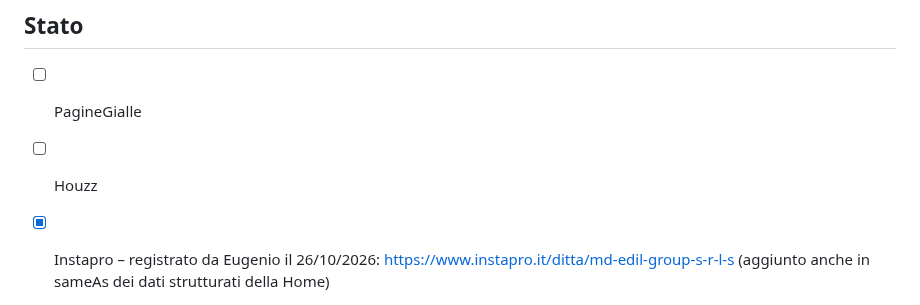
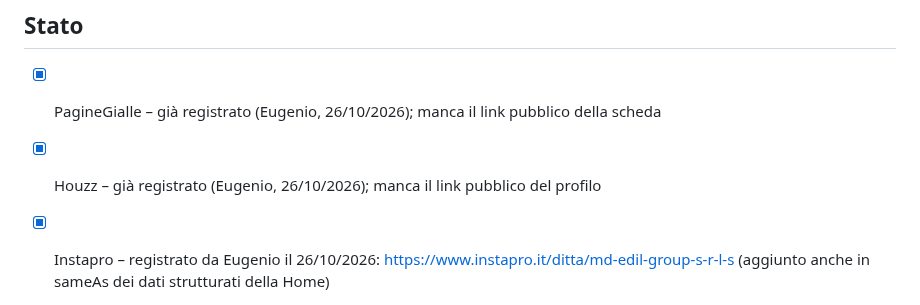
Before and after one commit to mdedilgroupsrls-png/mdedilgroup-sito, a Markdown page: progetto/schede-elenchi.md, the part around the change. Rendered like a GitHub page.

Commit message:
Elenchi: PagineGialle e Houzz già registrati
Co-Authored-By: Claude Opus 5.5 <noreply@anthropic.com>
Claude-Session: https://claude.ai/code/session_016fGaqrK8gfbW5DCG9AnjNd

```diff
--- a/progetto/schede-elenchi.md
+++ b/progetto/schede-elenchi.md
@@ -50,8 +50,8 @@ Sul sito mdedilgroup.it trovi i lavori realizzati a Roma (Monte Sacro, EUR, Piaz
 - **Instapro:** sito per ricevere richieste di lavoro; la registrazione è gratuita, ma i contatti dei clienti di solito sono a pagamento: valuta prima i costi.
 
 ## Stato
-- [ ] PagineGialle
-- [ ] Houzz
+- [x] PagineGialle – già registrato (Eugenio, 26/10/2026); manca il link pubblico della scheda
+- [x] Houzz – già registrato (Eugenio, 26/10/2026); manca il link pubblico del profilo
 - [x] Instapro – registrato da Eugenio il 26/10/2026: https://www.instapro.it/ditta/md-edil-group-s-r-l-s (aggiunto anche in sameAs dei dati strutturati della Home)
 - [ ] **Ristrutturazioni.com** (citata dalla risposta AI di Google per "ristrutturazioni roma", 23/10/2026): profilo impresa con gli stessi dati e testi; valutare prima i costi
 - [ ] Altri elenchi utili per Roma: Virgilio/Tuttocittà, Yelp, Bing Places (stesso testo)
```
